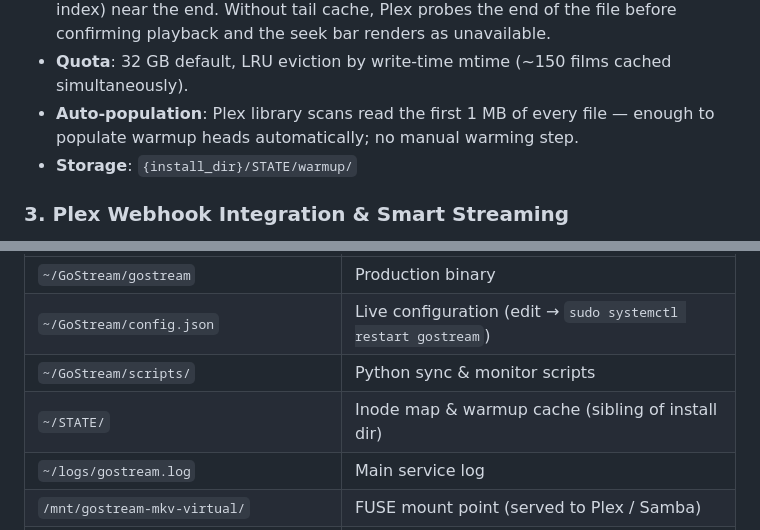
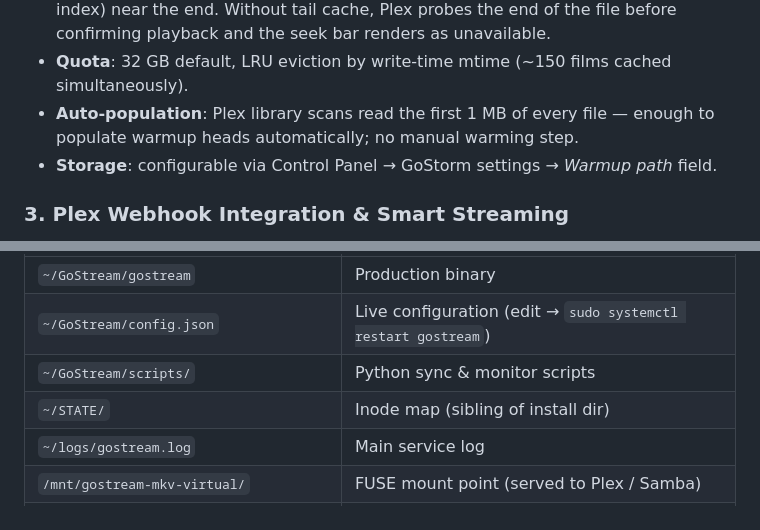
Before and after one commit to MrRobotoGit/gostream, a Markdown page: README.md, 2 parts joined by grey strips. Rendered like a GitHub page.

Commit message:
docs: fix warmup cache path — configured via Control Panel, not STATE/

```diff
--- a/README.md
+++ b/README.md
@@ -135,7 +135,7 @@ The FUSE proxy and GoStorm engine run in the **same OS process**. When Plex read
 - **Tail cache** — The last 16 MB is cached separately. MKV files store their Cues (seek index) near the end. Without tail cache, Plex probes the end of the file before confirming playback and the seek bar renders as unavailable.
 - **Quota**: 32 GB default, LRU eviction by write-time mtime (~150 films cached simultaneously).
 - **Auto-population**: Plex library scans read the first 1 MB of every file — enough to populate warmup heads automatically; no manual warming step.
-- **Storage**: `{install_dir}/STATE/warmup/`
+- **Storage**: configurable via Control Panel → GoStorm settings → *Warmup path* field.
 
 ### 3. Plex Webhook Integration & Smart Streaming
 
@@ -920,7 +920,7 @@ Paths below use the defaults set by `install.sh`. All are configurable during in
 | `~/GoStream/gostream` | Production binary |
 | `~/GoStream/config.json` | Live configuration (edit → `sudo systemctl restart gostream`) |
 | `~/GoStream/scripts/` | Python sync & monitor scripts |
-| `~/STATE/` | Inode map & warmup cache (sibling of install dir) |
+| `~/STATE/` | Inode map (sibling of install dir) |
 | `~/logs/gostream.log` | Main service log |
 | `/mnt/gostream-mkv-virtual/` | FUSE mount point (served to Plex / Samba) |
 | `/etc/systemd/system/gostream.service` | systemd service definition |
```
